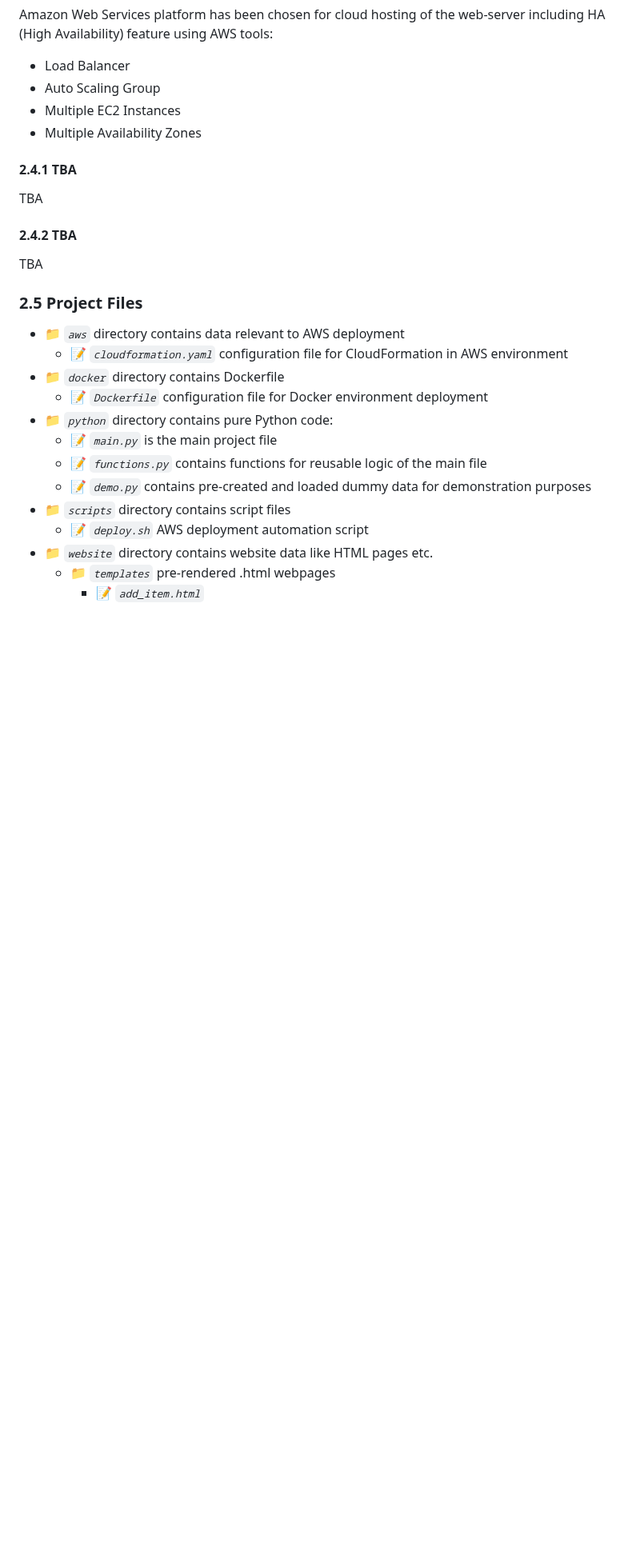
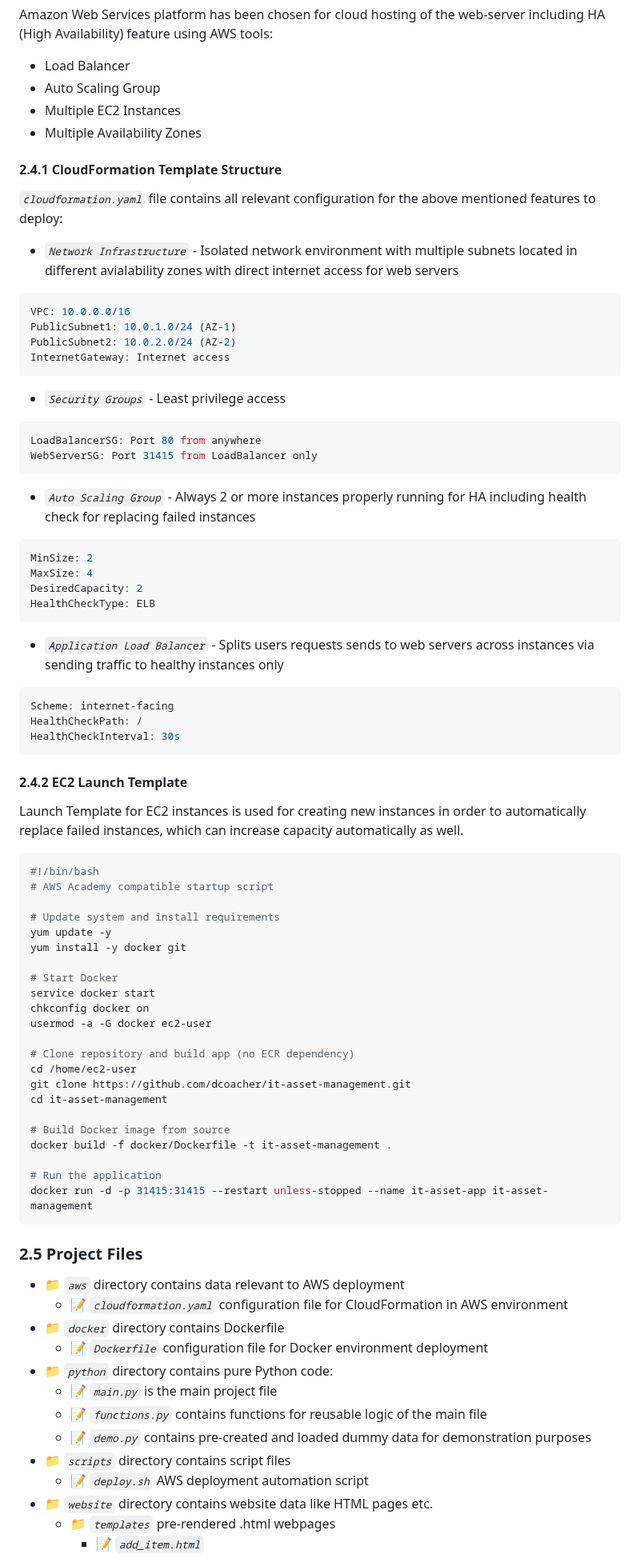
Before and after one commit to ArtiomKrits92/it-asset-management, a Markdown page: README.md, the part around one of its changes. Shown at 80% size. GitHub-like rendering; blank space fills up the shorter version.

````diff
--- a/README.md
+++ b/README.md
@@ -221,11 +221,61 @@ Amazon Web Services platform has been chosen for cloud hosting of the web-server
 - Multiple EC2 Instances
 - Multiple Availability Zones
 
-#### 2.4.1 TBA
-TBA
+#### 2.4.1 CloudFormation Template Structure
+*```cloudformation.yaml```* file contains all relevant configuration for the above mentioned features to deploy:
+- *`Network Infrastructure`* - Isolated network environment with multiple subnets located in different avialability zones with direct internet access for web servers
+```yaml
+VPC: 10.0.0.0/16
+PublicSubnet1: 10.0.1.0/24 (AZ-1)
+PublicSubnet2: 10.0.2.0/24 (AZ-2)
+InternetGateway: Internet access
+```
+- *`Security Groups`* - Least privilege access
+```yaml
+LoadBalancerSG: Port 80 from anywhere
+WebServerSG: Port 31415 from LoadBalancer only
+```
+- *`Auto Scaling Group`* - Always 2 or more instances properly running for HA including health check for replacing failed instances
+```yaml
+MinSize: 2
+MaxSize: 4
+DesiredCapacity: 2
+HealthCheckType: ELB
+```
+- *`Application Load Balancer`* - Splits users requests sends to web servers across instances via sending traffic to healthy instances only
+```yaml
+Scheme: internet-facing
+HealthCheckPath: /
+HealthCheckInterval: 30s
+```
 
-#### 2.4.2 TBA
-TBA
+#### 2.4.2 EC2 Launch Template
+Launch Template for EC2 instances is used for creating new instances in order to automatically replace failed instances, which can increase capacity automatically as well.
+
+```shell
+#!/bin/bash
+# AWS Academy compatible startup script
+
+# Update system and install requirements
+yum update -y
+yum install -y docker git
+
+# Start Docker
+service docker start
+chkconfig docker on
+usermod -a -G docker ec2-user
+
+# Clone repository and build app (no ECR dependency)
+cd /home/ec2-user
+git clone https://github.com/dcoacher/it-asset-management.git
+cd it-asset-management
+
+# Build Docker image from source
+docker build -f docker/Dockerfile -t it-asset-management .
+
+# Run the application
+docker run -d -p 31415:31415 --restart unless-stopped --name it-asset-app it-asset-management
+```
 
 ### 2.5 Project Files
 - :file_folder: *`aws`* directory contains data relevant to AWS deployment
````
Also changed, not shown: other parts of README.md (+2 -2 lines).
